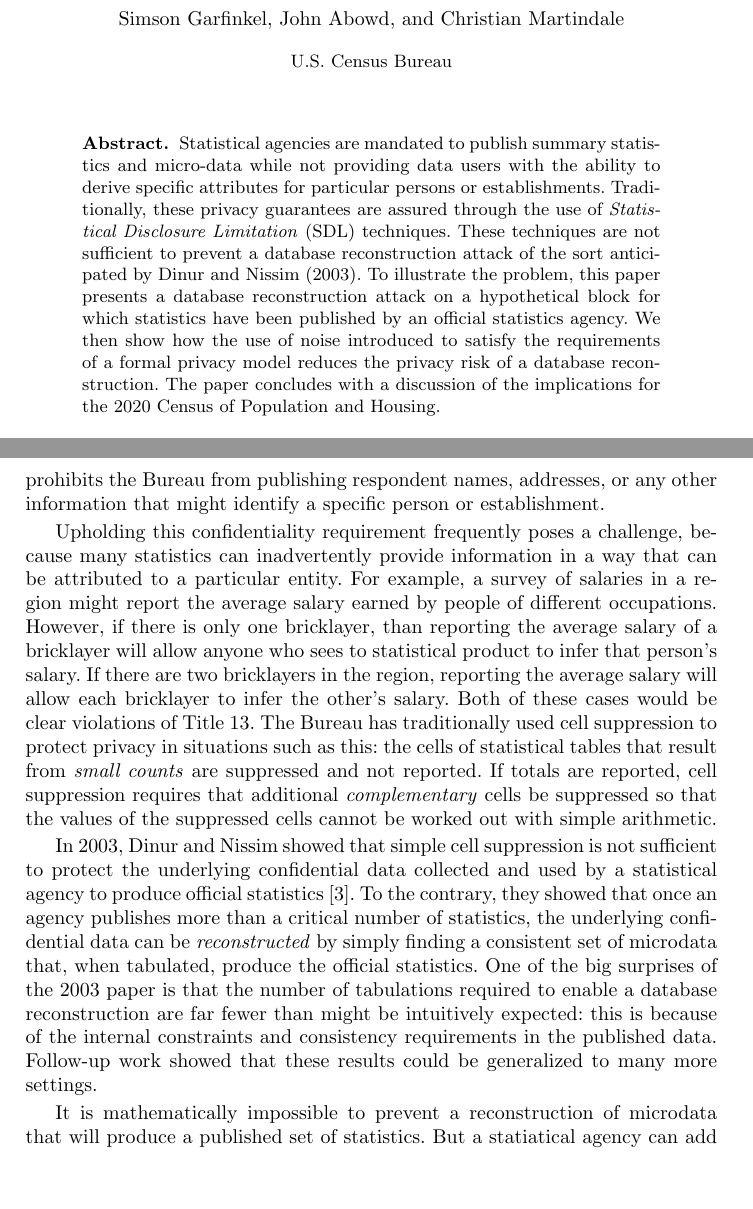
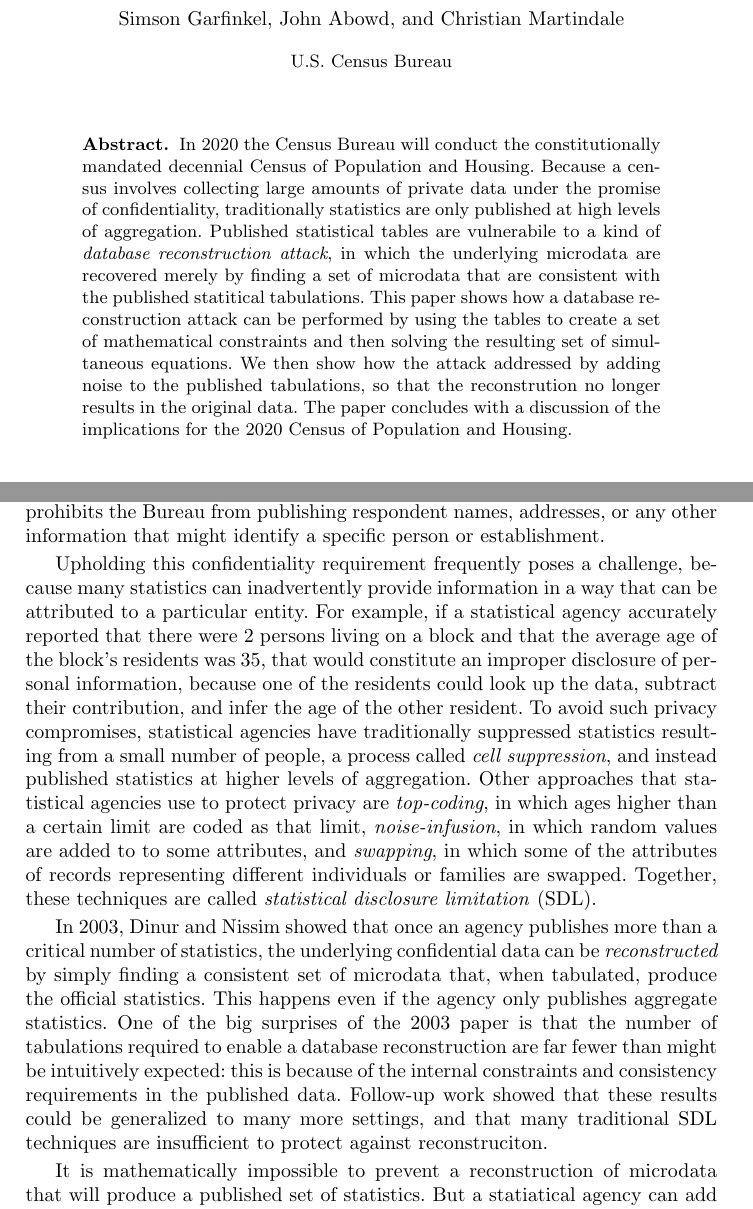
Before and after one commit to simsong/cacm_understanding_database_reconstruction, a LaTeX paper (white_paper.tex): two parts of pages 1 and 2 of 13, joined at a grey line, cut so that both start at the same text, the shorter picture padded with empty space. Compiled offline with pdfLaTeX.

Commit message:
added new files

```diff
--- a/white_paper.tex
+++ b/white_paper.tex
@@ -70,20 +70,21 @@
 
 \maketitle
 \begin{abstract}
-Statistical agencies are mandated to publish summary statistics and
-micro-data while not providing data users with the ability to derive
-specific attributes for particular persons or establishments.
-Traditionally, these privacy guarantees are assured through the use of
-\emph{Statistical Disclosure Limitation} (SDL) techniques. These
-techniques are not sufficient to prevent a database reconstruction
-attack of the sort anticipated by Dinur and Nissim (2003). To
-illustrate the problem, this paper presents a database reconstruction
-attack on a hypothetical block for which statistics have been
-published by an official statistics agency. We then show how the use
-of noise introduced to satisfy the requirements of a formal privacy
-model reduces the privacy risk of a database reconstruction. The
-paper concludes with a discussion of the implications for the 2020
-Census of Population and Housing.
+In 2020 the Census Bureau will conduct the constitutionally mandated
+decennial Census of Population and Housing. Because a census involves
+collecting large amounts of private data under the promise of
+confidentiality, traditionally statistics are only published at high
+levels of aggregation.  Published statistical tables are vulnerabile
+to a kind of \emph{database reconstruction attack}, in which the
+underlying microdata are recovered merely by finding a set of
+microdata that are consistent with the published statitical
+tabulations. This paper shows how a database reconstruction attack can
+be performed by using the tables to create a set of mathematical
+constraints and then solving the resulting set of simultaneous
+equations.  We then show how the attack addressed by adding noise to
+the published tabulations, so that the reconstrution no longer results
+in the original data. The paper concludes with a discussion of the
+implications for the 2020 Census of Population and Housing.
 \end{abstract}
 
 \begin{keywords}
@@ -119,33 +120,35 @@ information that might identify a specific person or establishment.
 Upholding this confidentiality requirement frequently poses a
 challenge, because many statistics can inadvertently provide
 information in a way that can be attributed to a particular
-entity. For example, a survey of salaries in a region might report the
-average salary earned by people of different occupations. However, if
-there is only one bricklayer, than reporting the average salary of a
-bricklayer will allow anyone who sees to statistical product to infer
-that person's salary. If there are two bricklayers in the region,
-reporting the average salary will allow each bricklayer to infer the
-other's salary. Both of these cases would be clear violations of Title
-13. The Bureau has traditionally used cell suppression to protect
-privacy in situations such as this: the cells of statistical tables
-that result from \emph{small counts} are suppressed and not
-reported. If totals are reported, cell suppression requires that
-additional \emph{complementary} cells be suppressed so that the values
-of the suppressed cells cannot be worked out with simple arithmetic.
+entity. For example, if a statistical agency accurately reported that
+there were 2 persons living on a block and that the average age of the
+block's residents was 35, that would constitute an improper disclosure
+of personal information, because one of the residents could look up
+the data, subtract their contribution, and infer the age of the other
+resident. To avoid such privacy compromises, statistical agencies have
+traditionally suppressed statistics resulting from a small number of
+people, a process called \emph{cell suppression}, and instead
+published statistics at higher levels of aggregation. Other approaches
+that statistical agencies use to protect privacy are
+\emph{top-coding}, in which ages higher than a certain limit are coded
+as that limit, \emph{noise-infusion}, in which random values are added
+to to some attributes, and \emph{swapping}, in which some of the
+attributes of records representing different individuals or families
+are swapped. Together, these techniques are called \emph{statistical
+  disclosure limitation} (SDL).
 
-In 2003, Dinur and Nissim showed that simple cell
-suppression is not sufficient to protect the underlying confidential
-data collected and used by a statistical agency to produce official
-statistics\cite{DinurNissim2003}. To the contrary, they showed that
+In 2003, Dinur and Nissim showed that
 once an agency publishes more than a critical number of statistics,
 the underlying confidential data can be \emph{reconstructed} by simply
 finding a consistent set of microdata that, when tabulated, produce
-the official statistics. One of the big surprises of the 2003 paper is
+the official statistics. This happens even if the agency only
+publishes aggregate statistics. One of the big surprises of the 2003 paper is
 that the number of tabulations required to enable a database reconstruction
 are far fewer than might be intuitively expected: this is
 because of the internal constraints and consistency requirements
 in the published data. Follow-up work showed that these results could
-be generalized to many more settings.
+be generalized to many more settings, and that many traditional
+SDL techniques are insufficient to protect against reconstruciton.
 
 It is mathematically impossible to prevent a reconstruction of
 microdata that will produce a published set of statistics. But a
```
Also changed, not shown: pl94/test_files/st02_ak_cou.txt (added, +29 -0 lines), white_paper.tex (36 more changed lines), 3 other files.
